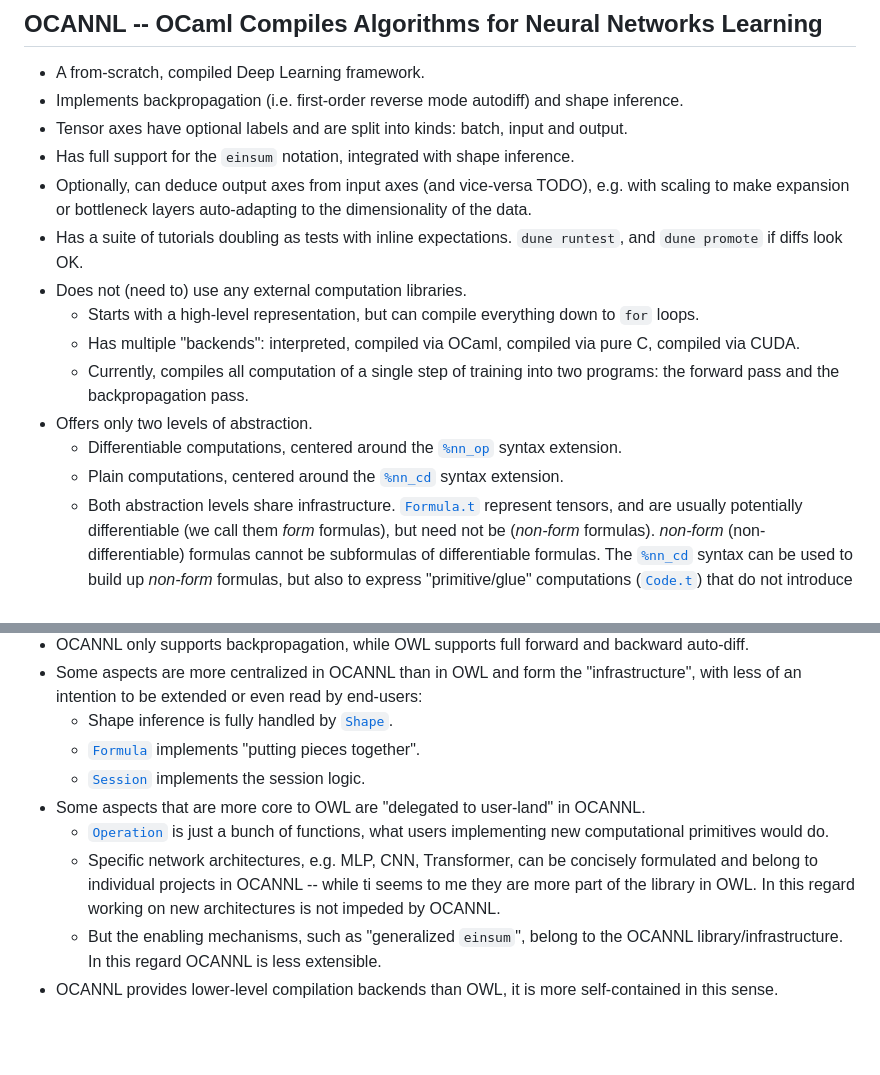
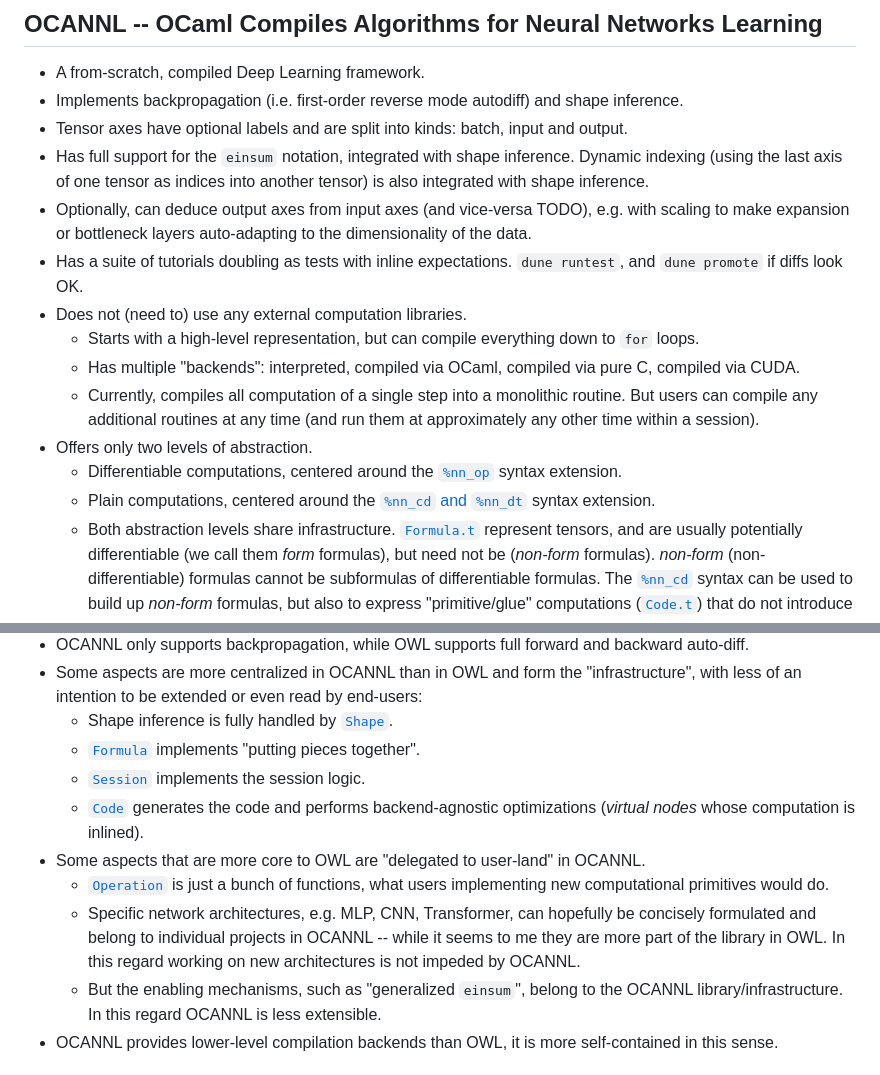
Before and after one commit to ahrefs/ocannl, a Markdown page: README.md, 2 parts joined by grey strips. GitHub-like rendering; blank space fills up the shorter version.

```diff
--- a/README.md
+++ b/README.md
@@ -8,16 +8,16 @@ Warning disclaimer: this project is still "not announced". The features describe
 * A from-scratch, compiled Deep Learning framework.
 * Implements backpropagation (i.e. first-order reverse mode autodiff) and shape inference.
 * Tensor axes have optional labels and are split into kinds: batch, input and output.
-* Has full support for the `einsum` notation, integrated with shape inference.
+* Has full support for the `einsum` notation, integrated with shape inference. Dynamic indexing (using the last axis of one tensor as indices into another tensor) is also integrated with shape inference.
 * Optionally, can deduce output axes from input axes (and vice-versa TODO), e.g. with scaling to make expansion or bottleneck layers auto-adapting to the dimensionality of the data.
 * Has a suite of tutorials doubling as tests with inline expectations. `dune runtest`, and `dune promote` if diffs look OK.
 * Does not (need to) use any external computation libraries.
   * Starts with a high-level representation, but can compile everything down to `for` loops.
   * Has multiple "backends": interpreted, compiled via OCaml, compiled via pure C, compiled via CUDA.
-  * Currently, compiles all computation of a single step of training into two programs: the forward pass and the backpropagation pass.
+  * Currently, compiles all computation of a single step into a monolithic routine. But users can compile any additional routines at any time (and run them at approximately any other time within a session).
 * Offers only two levels of abstraction.
   * Differentiable computations, centered around the [`%nn_op`](lib/ppx_nn_op.ml) syntax extension.
-  * Plain computations, centered around the [`%nn_cd`](lib/ppx_nn_cd.ml) syntax extension.
+  * Plain computations, centered around the [`%nn_cd` and `%nn_dt`](lib/ppx_nn_cd.ml) syntax extension.
   * Both abstraction levels share infrastructure. [`Formula.t`](lib/formula.ml) represent tensors, and are usually potentially differentiable (we call them _form_ formulas), but need not be (_non-form_ formulas). _non-form_ (non-differentiable) formulas cannot be subformulas of differentiable formulas. The [`%nn_cd`](lib/ppx_nn_cd.ml) syntax can be used to build up _non-form_ formulas, but also to express "primitive/glue" computations ([`Code.t`](lib/code.ml)) that do not introduce new tensors.
 * Supports mixed-precision computations, e.g. higher-precision network components, or gradients at a higher precision than values.
 * Should be easily extensible.
@@ -39,9 +39,10 @@ OCANNL follows different design choices than [OWL](https://ocaml.xyz/). For exam
   * Shape inference is fully handled by [`Shape`](lib/shape.ml).
   * [`Formula`](lib/formula.ml) implements "putting pieces together".
   * [`Session`](lib/session.ml) implements the session logic.
+  * [`Code`](lib/code.ml) generates the code and performs backend-agnostic optimizations (_virtual nodes_ whose computation is inlined).
 * Some aspects that are more core to OWL are "delegated to user-land" in OCANNL.
   * [`Operation`](lib/operation.ml) is just a bunch of functions, what users implementing new computational primitives would do.
-  * Specific network architectures, e.g. MLP, CNN, Transformer, can be concisely formulated and belong to individual projects in OCANNL -- while ti seems to me they are more part of the library in OWL. In this regard working on new architectures is not impeded by OCANNL.
+  * Specific network architectures, e.g. MLP, CNN, Transformer, can hopefully be concisely formulated and belong to individual projects in OCANNL -- while it seems to me they are more part of the library in OWL. In this regard working on new architectures is not impeded by OCANNL.
   * But the enabling mechanisms, such as "generalized `einsum`", belong to the OCANNL library/infrastructure. In this regard OCANNL is less extensible.
 * OCANNL provides lower-level compilation backends than OWL, it is more self-contained in this sense.
 
```
Also changed, not shown: CHANGES.md (added, +10 -0 lines).
